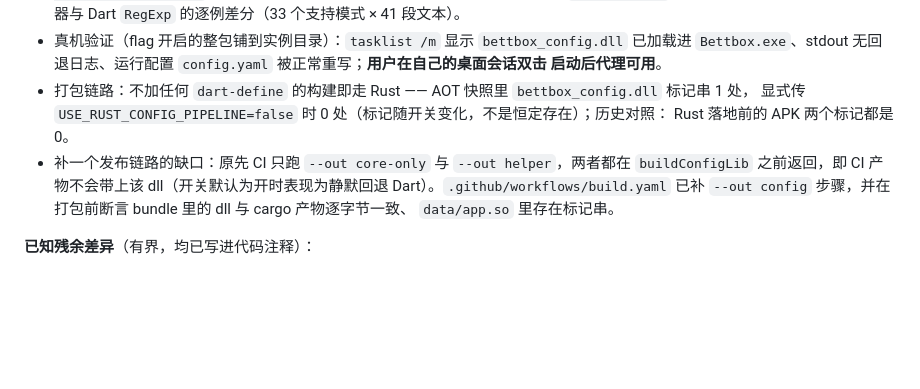
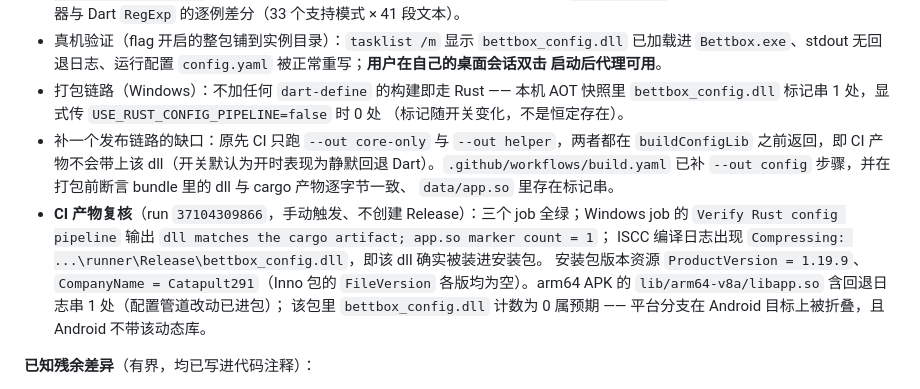
Before and after one commit to Catapult291/Bettbox-Mod, a Markdown page: CHANGES-vs-upstream.md, the part around the change. Drawn GitHub-style; blank space fills up the shorter version.

Commit message:
docs(changes): 第 22 节补 CI 产物复核结果
手动触发 build 工作流（run 37104309866，不创建 Release）三个 job 全绿：
Windows job 的 `Verify Rust config pipeline` 输出 `dll matches the cargo artifact;
app.so marker count = 1`，ISCC 编译日志出现 `Compressing: ...\bettbox_config.dll`，
即安装包确实装入该 dll。安装包 ProductVersion = 1.19.9 / CompanyName = Catapult291；
arm64 APK 的 libapp.so 含回退日志串 1 处（配置管道改动已进包），其中
`bettbox_config.dll` 计数 0 属预期（平台分支折叠 + Android 不带该动态库）。

```diff
--- a/CHANGES-vs-upstream.md
+++ b/CHANGES-vs-upstream.md
@@ -994,13 +994,19 @@ android universal / windows amd64 / release）全绿，Release 附件三件：`B
 - 真机验证（flag 开启的整包铺到实例目录）：`tasklist /m` 显示 `bettbox_config.dll` 已加载进
   `Bettbox.exe`、stdout 无回退日志、运行配置 `config.yaml` 被正常重写；**用户在自己的桌面会话双击
   启动后代理可用**。
-- 打包链路：不加任何 `dart-define` 的构建即走 Rust —— AOT 快照里 `bettbox_config.dll` 标记串 1 处，
-  显式传 `USE_RUST_CONFIG_PIPELINE=false` 时 0 处（标记随开关变化，不是恒定存在）；历史对照：
-  Rust 落地前的 APK 两个标记都是 0。
+- 打包链路（Windows）：不加任何 `dart-define` 的构建即走 Rust —— 本机 AOT 快照里
+  `bettbox_config.dll` 标记串 1 处，显式传 `USE_RUST_CONFIG_PIPELINE=false` 时 0 处
+  （标记随开关变化，不是恒定存在）。
 - 补一个发布链路的缺口：原先 CI 只跑 `--out core-only` 与 `--out helper`，两者都在 `buildConfigLib`
   之前返回，即 CI 产物不会带上该 dll（开关默认为开时表现为静默回退 Dart）。`.github/workflows/build.yaml`
   已补 `--out config` 步骤，并在打包前断言 bundle 里的 dll 与 cargo 产物逐字节一致、
   `data/app.so` 里存在标记串。
+- **CI 产物复核**（run `37104309866`，手动触发、不创建 Release）：三个 job 全绿；Windows job 的
+  `Verify Rust config pipeline` 输出 `dll matches the cargo artifact; app.so marker count = 1`；
+  ISCC 编译日志出现 `Compressing: ...\runner\Release\bettbox_config.dll`，即该 dll 确实被装进安装包。
+  安装包版本资源 `ProductVersion = 1.19.9`、`CompanyName = Catapult291`（Inno 包的 `FileVersion`
+  各版均为空）。arm64 APK 的 `lib/arm64-v8a/libapp.so` 含回退日志串 1 处（配置管道改动已进包）；
+  该包里 `bettbox_config.dll` 计数为 0 属预期 —— 平台分支在 Android 目标上被折叠，且 Android 不带该动态库。
 
 **已知残余差异**（有界，均已写进代码注释）：
 
```
